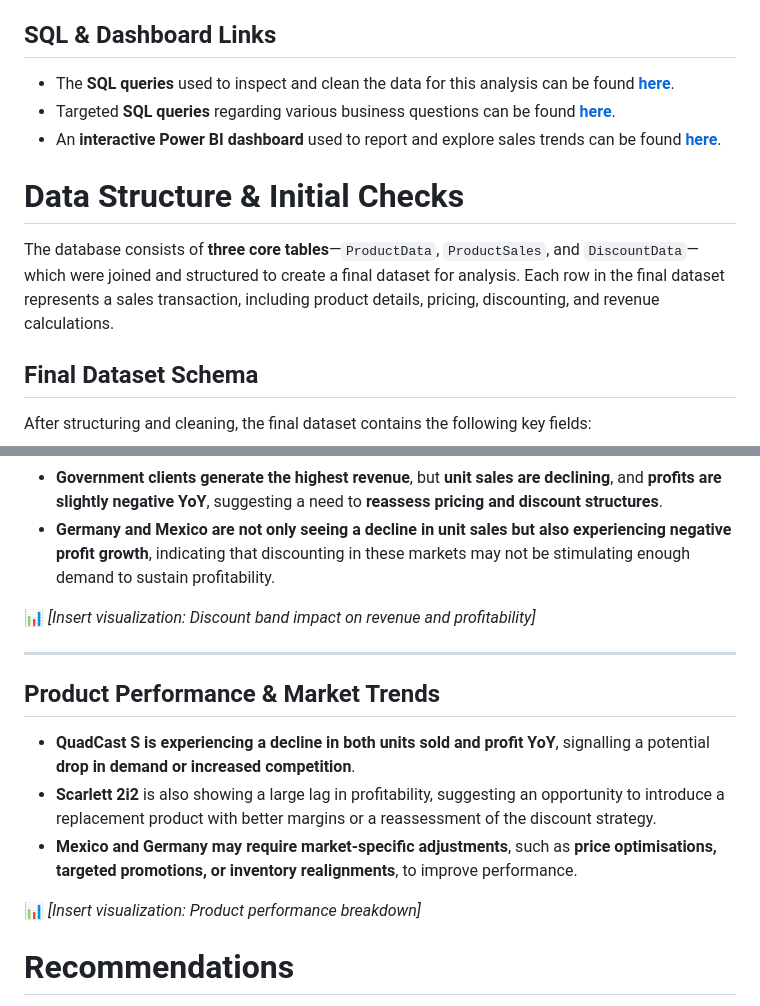
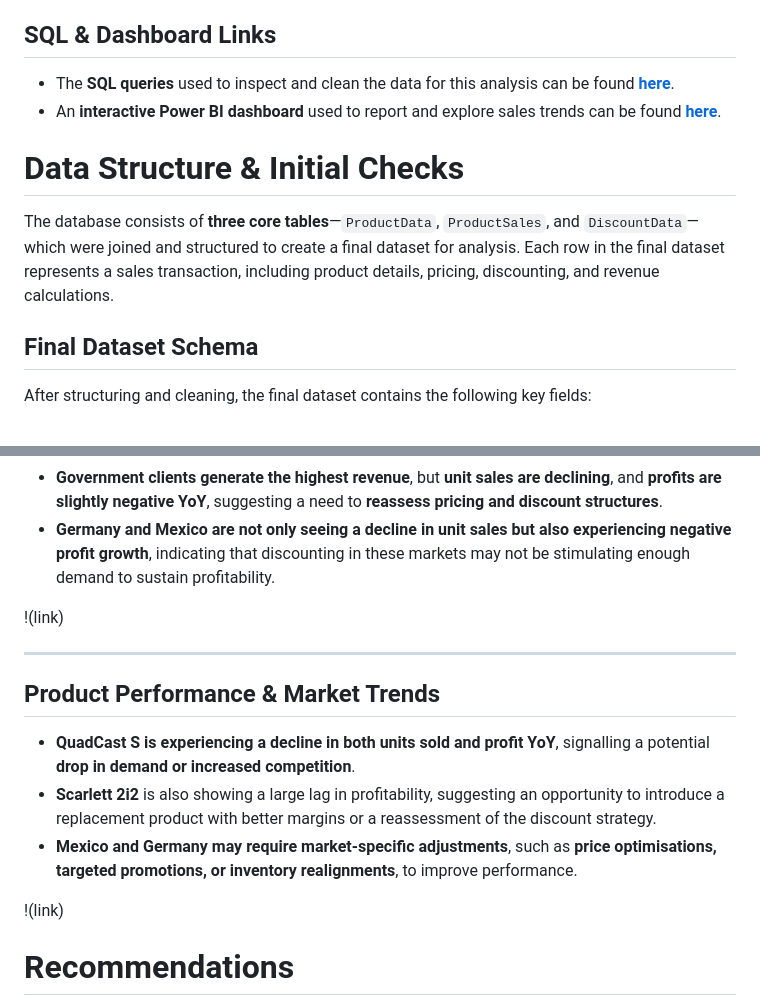
Before and after one commit to SinaS24/Sound-Product-Analysis, a Markdown page: README.md, 2 parts joined by grey strips. Rendered like a GitHub page.

```diff
--- a/README.md
+++ b/README.md
@@ -16,14 +16,13 @@ Insights and recommendations are provided on the following key areas:
 
 ## SQL & Dashboard Links
 
-- The **SQL queries** used to inspect and clean the data for this analysis can be found **[here](#)**.
-- Targeted **SQL queries** regarding various business questions can be found **[here](#)**.
+- The **SQL queries** used to inspect and clean the data for this analysis can be found **[here](https://raw.githubusercontent.com/SinaS24/Asces-Sound-Product-Analysis/refs/heads/main/Inspecting%20and%20Cleaning.sql)**.
 - An **interactive Power BI dashboard** used to report and explore sales trends can be found **[here](https://app.powerbi.com/links/f69OO0mMV7?ctid=467ebcdc-88be-415f-a596-b3bb27570812&pbi_source=linkShare)**.
 
 
 # Data Structure & Initial Checks
 
-The database consists of **three core tables**—`ProductData`, `ProductSales`, and `DiscountData`—which were joined and structured to create a final dataset for analysis. Each row in the final dataset represents a sales transaction, including product details, pricing, discounting, and revenue calculations.
+The database consists of **three core tables**—`ProductData`, `ProductSales`, and `DiscountData`— which were joined and structured to create a final dataset for analysis. Each row in the final dataset represents a sales transaction, including product details, pricing, discounting, and revenue calculations.
 
 ## Final Dataset Schema
 
@@ -117,7 +118,7 @@ This section provides a detailed breakdown of key insights into **sales performa
 - **Government clients generate the highest revenue**, but **unit sales are declining**, and **profits are slightly negative YoY**, suggesting a need to **reassess pricing and discount structures**.
 - **Germany and Mexico are not only seeing a decline in unit sales but also experiencing negative profit growth**, indicating that discounting in these markets may not be stimulating enough demand to sustain profitability.
 
-📊 _[Insert visualization: Discount band impact on revenue and profitability]_
+!(link)
 
 ---
 
@@ -126,8 +127,7 @@ This section provides a detailed breakdown of key insights into **sales performa
 - **Scarlett 2i2** is also showing a large lag in profitability, suggesting an opportunity to introduce a replacement product with better margins or a reassessment of the discount strategy.
 - **Mexico and Germany may require market-specific adjustments**, such as **price optimisations, targeted promotions, or inventory realignments**, to improve performance.
 
-
-📊 _[Insert visualization: Product performance breakdown]_
+!(link)
 
 
 # Recommendations
```
Also changed, not shown: other parts of README.md (+6 -4 lines).
